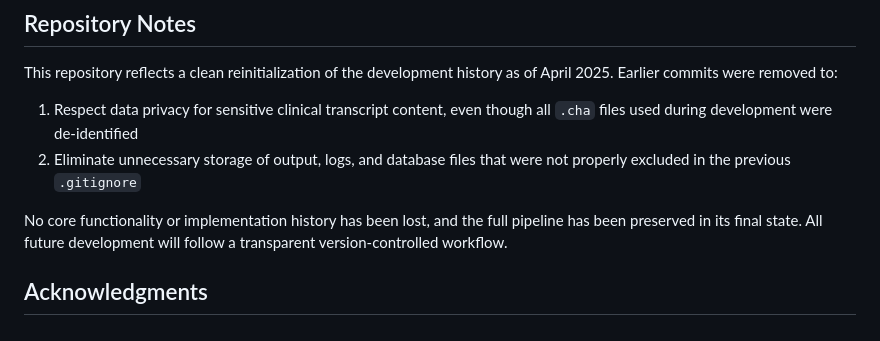
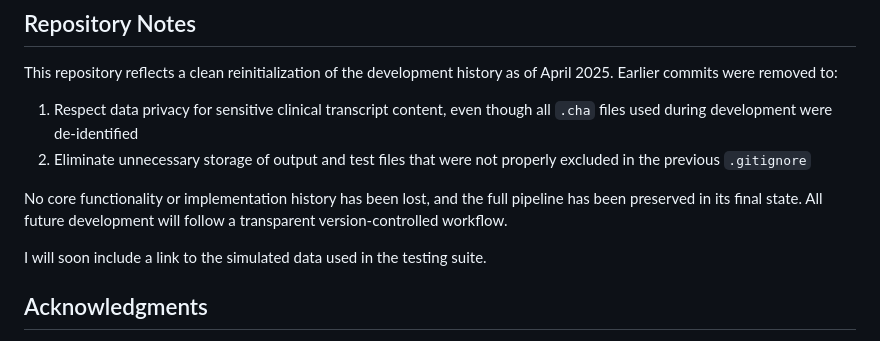
Before and after one commit to nmccloskey/RASCAL, a Markdown page: README.md, the part around the change. Drawn GitHub-style.

```diff
--- a/README.md
+++ b/README.md
@@ -128,9 +128,11 @@ A copy of the poster will be available through Aphasia Access shared resources.
 This repository reflects a clean reinitialization of the development history as of April 2025. Earlier commits were removed to:
 
 1. Respect data privacy for sensitive clinical transcript content, even though all `.cha` files used during development were de-identified
-2. Eliminate unnecessary storage of output, logs, and database files that were not properly excluded in the previous `.gitignore`
+2. Eliminate unnecessary storage of output and test files that were not properly excluded in the previous `.gitignore`
 
 No core functionality or implementation history has been lost, and the full pipeline has been preserved in its final state. All future development will follow a transparent version-controlled workflow.
+
+I will soon include a link to the simulated data used in the testing suite.
 
 ## Acknowledgments
 
```
